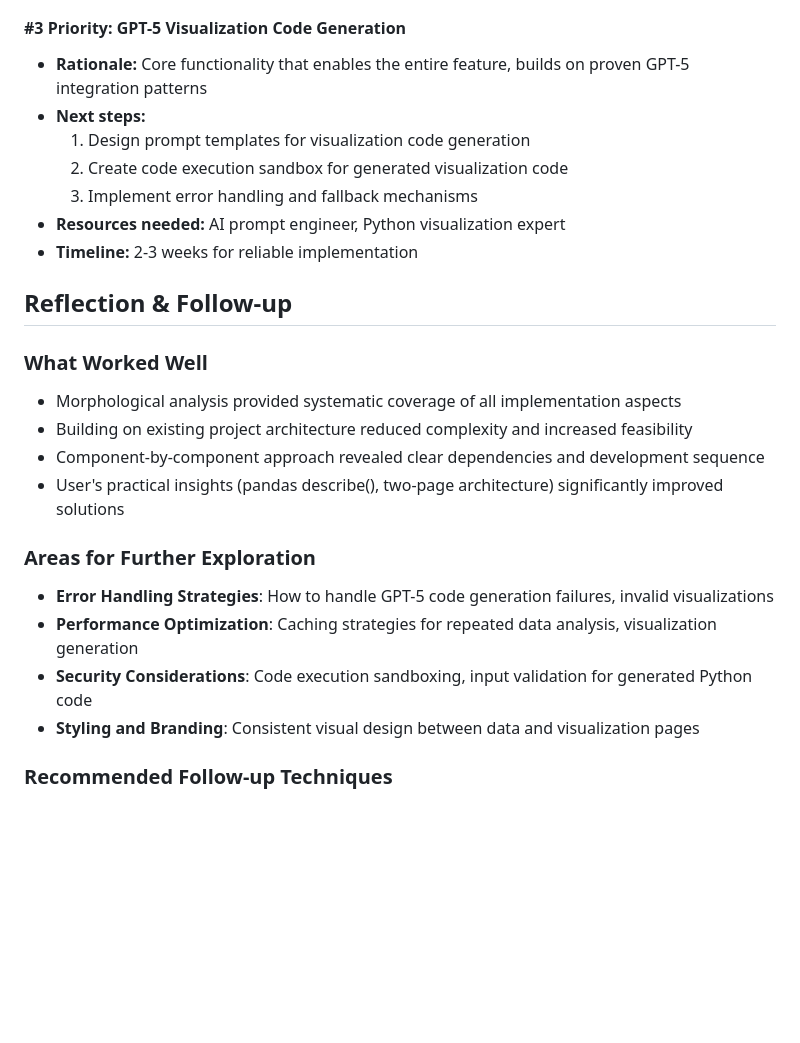
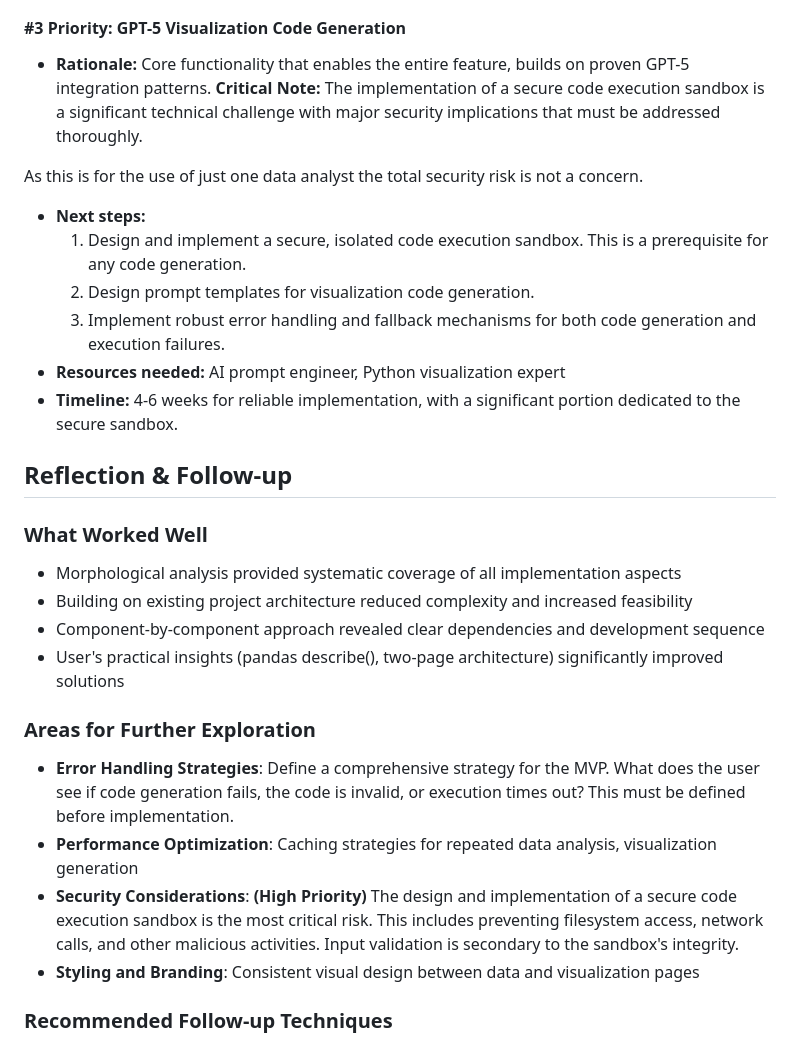
Before and after one commit to ClaudioLutz/SQL_Chatbot_V2, a Markdown page: docs/brainstorming-session-results.md, the part around the change. Drawn GitHub-style; blank space fills up the shorter version.

Commit message:
added implementation plan updated brainstorming

```diff
--- a/docs/brainstorming-session-results.md
+++ b/docs/brainstorming-session-results.md
@@ -149,13 +149,16 @@
 - **Timeline:** 1-2 weeks for robust implementation
 
 #### #3 Priority: GPT-5 Visualization Code Generation
-- **Rationale:** Core functionality that enables the entire feature, builds on proven GPT-5 integration patterns
+- **Rationale:** Core functionality that enables the entire feature, builds on proven GPT-5 integration patterns. **Critical Note:** The implementation of a secure code execution sandbox is a significant technical challenge with major security implications that must be addressed thoroughly.
+
+As this is for the use of just one data analyst the total security risk is not a concern.
+
 - **Next steps:**
-  1. Design prompt templates for visualization code generation
-  2. Create code execution sandbox for generated visualization code
-  3. Implement error handling and fallback mechanisms
+  1. Design and implement a secure, isolated code execution sandbox. This is a prerequisite for any code generation.
+  2. Design prompt templates for visualization code generation.
+  3. Implement robust error handling and fallback mechanisms for both code generation and execution failures.
 - **Resources needed:** AI prompt engineer, Python visualization expert
-- **Timeline:** 2-3 weeks for reliable implementation
+- **Timeline:** 4-6 weeks for reliable implementation, with a significant portion dedicated to the secure sandbox.
 
 ## Reflection & Follow-up
 
@@ -166,9 +169,9 @@
 - User's practical insights (pandas describe(), two-page architecture) significantly improved solutions
 
 ### Areas for Further Exploration
-- **Error Handling Strategies**: How to handle GPT-5 code generation failures, invalid visualizations
+- **Error Handling Strategies**: Define a comprehensive strategy for the MVP. What does the user see if code generation fails, the code is invalid, or execution times out? This must be defined before implementation.
 - **Performance Optimization**: Caching strategies for repeated data analysis, visualization generation
-- **Security Considerations**: Code execution sandboxing, input validation for generated Python code
+- **Security Considerations**: **(High Priority)** The design and implementation of a secure code execution sandbox is the most critical risk. This includes preventing filesystem access, network calls, and other malicious activities. Input validation is secondary to the sandbox's integrity.
 - **Styling and Branding**: Consistent visual design between data and visualization pages
 
 ### Recommended Follow-up Techniques
```
Also changed, not shown: docs/implementation_plan.md (added, +79 -0 lines).
